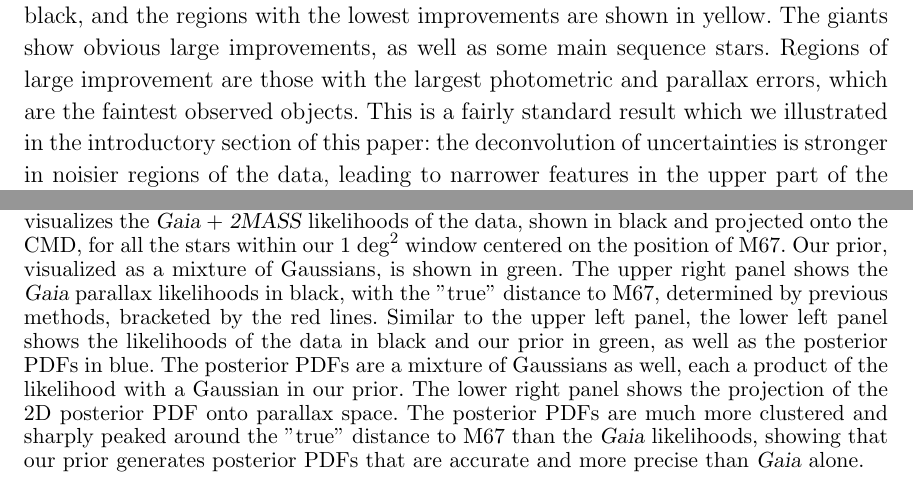
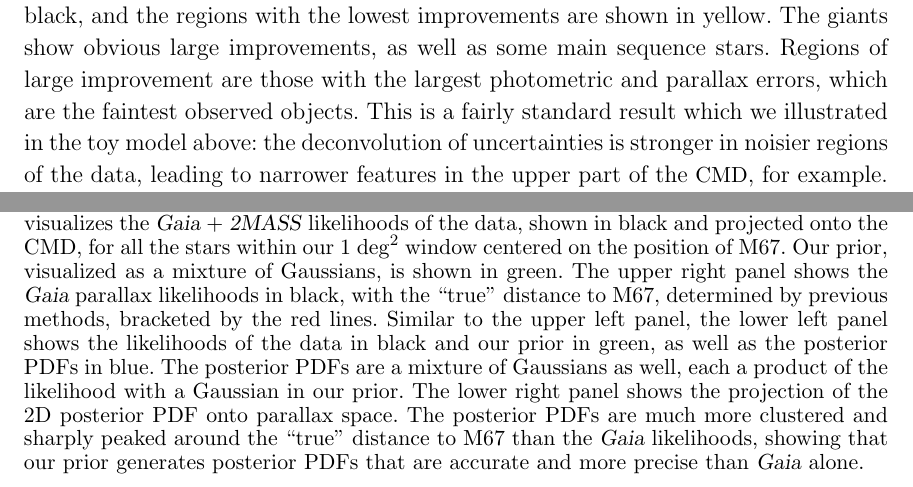
Before and after one commit to andersdot/photoParallax, a LaTeX paper (paper/paper.tex): two parts of pages 15 and 19 of 27 before the commit and two parts of pages 15 and 19 of 26 after it, joined at a grey line, cut so that both start at the same text. Compiled offline with pdfLaTeX.

Commit message:
fixed quotes

```diff
--- a/paper/paper.tex
+++ b/paper/paper.tex
@@ -602,7 +602,7 @@ This change in precision is further illustrated in Figure~\ref{fig:delta}, where
 The points are colored by the natural log of their fractional change in variance (the y-axis of the left panel) in both panels to help guide your eye for the right panel. The regions of \cmd\ space with the greatest improvements are shown in black, and the regions with the lowest improvements are shown in yellow.
 The giants show obvious large improvements, as well as some main sequence stars.
 Regions of large improvement are those with the largest photometric and parallax errors, which are the faintest observed objects.
-This is a fairly standard result which we illustrated in the introductory section of this paper: the deconvolution of uncertainties is stronger in noisier regions of the data, leading to narrower features in the upper part of the \cmd, for example.
+This is a fairly standard result which we illustrated in the toy model above: the deconvolution of uncertainties is stronger in noisier regions of the data, leading to narrower features in the upper part of the \cmd, for example.
 Stars with a color $(J-K_s)^C \sim 0.6$ show a decrease in precision due to the width of the prior there; the more vertical structure in the red giant branch of the \cmd.
 
 Figure~\ref{fig:deltaCDF} shows the cumulative distribution function of the natural log of the fractional change in variance of the parallax posterior pdf relative to the \gaia\ catalog. This more directly shows what was alluded to in Figure~\ref{fig:posterior}. For the majority of the \gaia\ stars, our prior slightly increases the precision of the posterior PDF compared with the \gaia\ variance. Our parallax posterior PDFs are more precise than the \tgas\ catalog entries by a median factor of $1.2$, shown as the dotted line at $y=0.5$.
@@ -689,11 +689,11 @@ This shows that our prior is not only making parallaxes more precise but also (p
 \caption{Proof of concept: parallax inference to the open cluster M67.
 The upper left panel visualizes the \gaia\ + \tmass\ likelihoods of the data, shown in black and projected onto the \cmd, for all the stars within our $1~{\rm deg}^2$ window centered on the position of M67.
 Our prior, visualized as a mixture of Gaussians, is shown in green.
-The upper right panel shows the \gaia\ parallax likelihoods in black, with the "true" distance to M67, determined by previous methods, bracketed by the red lines.
+The upper right panel shows the \gaia\ parallax likelihoods in black, with the ``true" distance to M67, determined by previous methods, bracketed by the red lines.
 Similar to the upper left panel, the lower left panel shows the likelihoods of the data in black and our prior in green, as well as the posterior PDFs in blue.
 The posterior PDFs are a mixture of Gaussians as well, each a product of the likelihood with a Gaussian in our prior.
 The lower right panel shows the projection of the 2D posterior PDF onto parallax space.
-The posterior PDFs are much more clustered and sharply peaked around the "true" distance to M67 than the \gaia\ likelihoods, showing that our prior generates posterior PDFs that are accurate and more precise than \gaia\ alone.}
+The posterior PDFs are much more clustered and sharply peaked around the ``true" distance to M67 than the \gaia\ likelihoods, showing that our prior generates posterior PDFs that are accurate and more precise than \gaia\ alone.}
 \label{fig:m67}
 \end{figure}
 
```
